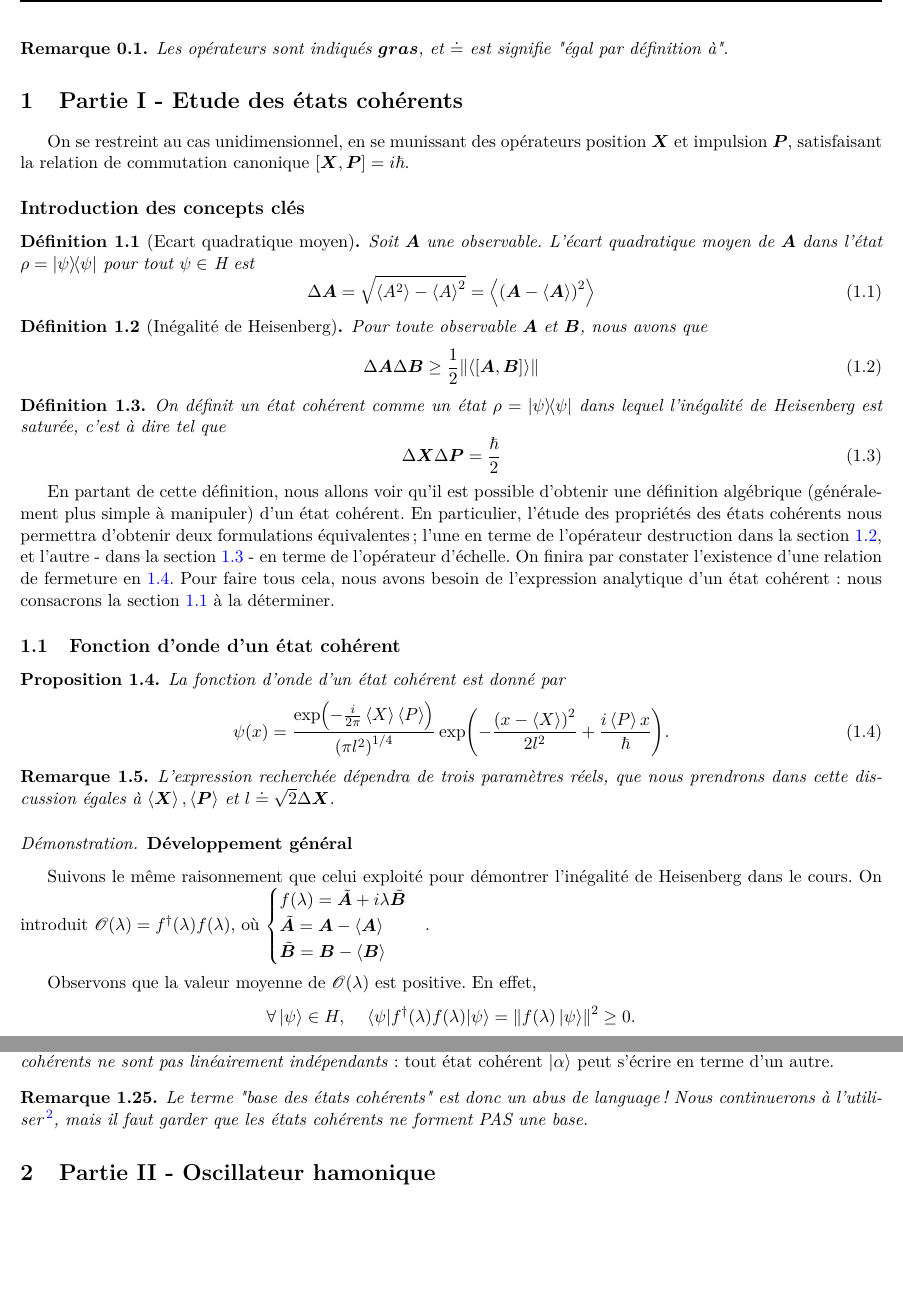
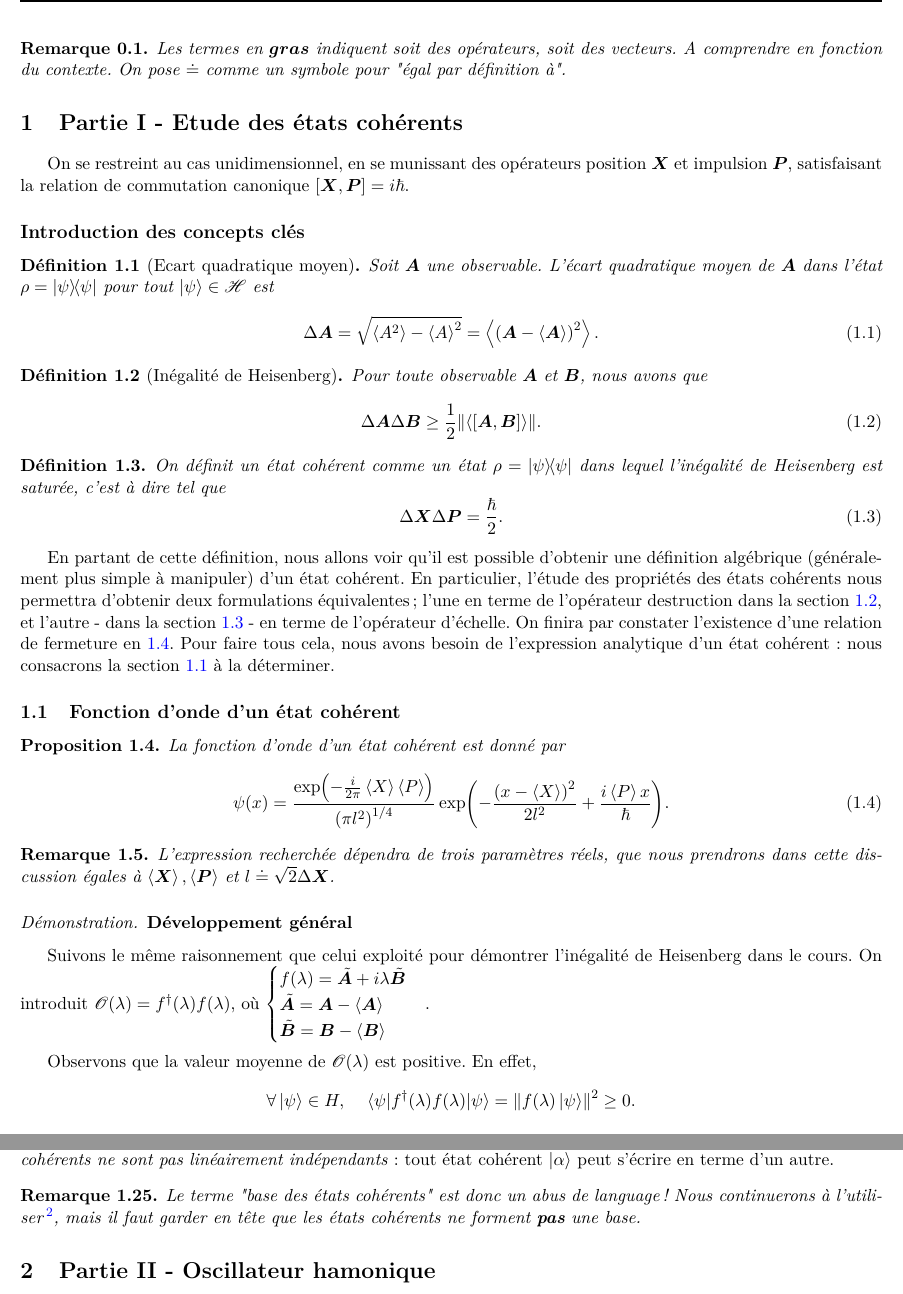
Before and after one commit to jmoeil/DM202122, a LaTeX document (DM2021 - MOEIL Juian.tex): two parts of pages 2 and 10 of 18, joined at a grey line, cut at the place of the change, the shorter picture padded with empty space. Compiled offline with pdfLaTeX.

Commit message:
Divers ajouts et correction de typo

```diff
--- a/DM2021 - MOEIL Juian.tex
+++ b/DM2021 - MOEIL Juian.tex
@@ -131,16 +131,16 @@
 \newpage
 
 \begin{remark}
-  Les opérateurs sont indiqués $\bm{gras}$, et $\doteq$ est signifie "égal par définition à".
+  Les termes en $\bm{gras}$ indiquent soit des opérateurs, soit des vecteurs. A comprendre en fonction du contexte. On pose $\doteq$ comme un symbole pour "égal par définition à".
 \end{remark}
 \section{Partie I - Etude des états cohérents}
 On se restreint au cas unidimensionnel, en se munissant des opérateurs position $\bm{X}$ et impulsion $\bm{P}$, satisfaisant la relation de commutation canonique $[\bm{X},\bm{P}] = i\h$.
 
 \subsection*{Introduction des concepts clés}
 \begin{definition}[Ecart quadratique moyen]
-  Soit $\bm{A}$ une observable. L'écart quadratique moyen de $\bm{A}$ dans l'état $\rho = \ketbra{\psi}$ pour tout $\psi\in$ H est
+  Soit $\bm{A}$ une observable. L'écart quadratique moyen de $\bm{A}$ dans l'état $\rho = \ketbra{\psi}$ pour tout $\ket{\psi}\in\mathcal{H}$ est
   \begin{equation}
-    \Delta\bm{A} = \sqrt{\expval{A^2}-\expval{A}^2} = \expval{\left(\bm{A}-\expval{\bm{A}}\right)^2}
+    \Delta\bm{A} = \sqrt{\expval{A^2}-\expval{A}^2} = \expval{\left(\bm{A}-\expval{\bm{A}}\right)^2}.
   \end{equation}
 \end{definition}
 
@@ -148,18 +148,15 @@ On se restreint au cas unidimensionnel, en se munissant des opérateurs position
   Pour toute observable $\bm{A}$ et $\bm{B}$, nous avons que
   \begin{equation}
     \label{Heisenberg inequality}
-    \Delta\bm{A}\Delta\bm{B}\geq\frac{1}{2}\norm{\expval{[\bm{A},\bm{B}]}}
+    \Delta\bm{A}\Delta\bm{B}\geq\frac{1}{2}\norm{\expval{[\bm{A},\bm{B}]}}.
   \end{equation}
 \end{definition}
-
-
-
 
 \begin{definition}
   \label{def etat coherent saturation}
     On définit un état cohérent comme un état $\rho = \ketbra{\psi}$ dans lequel l'inégalité de Heisenberg est saturée, c'est à dire tel que
     \begin{equation}
-      \Delta\bm{X}\Delta\bm{P} = \frac{\h}{2}
+      \Delta\bm{X}\Delta\bm{P} = \frac{\h}{2}.
     \end{equation}
 \end{definition}
 
@@ -567,7 +564,7 @@ En particulier, si $\ket{\psi} = \ket{\beta}$ est dans la base des états cohér
 où nous avons utilisé la relation de non-orthogonalité des états cohérents. Cette équation montre que \emph{les états cohérents ne sont pas linéairement indépendants} : tout état cohérent $\ket{\alpha}$ peut s'écrire en terme d'un autre.
 
 \begin{remark}
-  Le terme "base des états cohérents" est donc un abus de language! Nous continuerons à l'utiliser\footnote{Surtout parceque la suite est déjà rédigée ...}, mais il faut garder que les états cohérents ne forment PAS une base.
+  Le terme "base des états cohérents" est donc un abus de language! Nous continuerons à l'utiliser\footnote{Surtout parceque la suite est déjà rédigée ...}, mais il faut garder en tête que les états cohérents ne forment \textbf{pas} une base.
 \end{remark}
 
 \section{Partie II - Oscillateur hamonique}
```
Also changed, not shown: DM2021 - MOEIL Juian.pdf, DM2021 - MOEIL Juian.tex (6 more changed lines).
